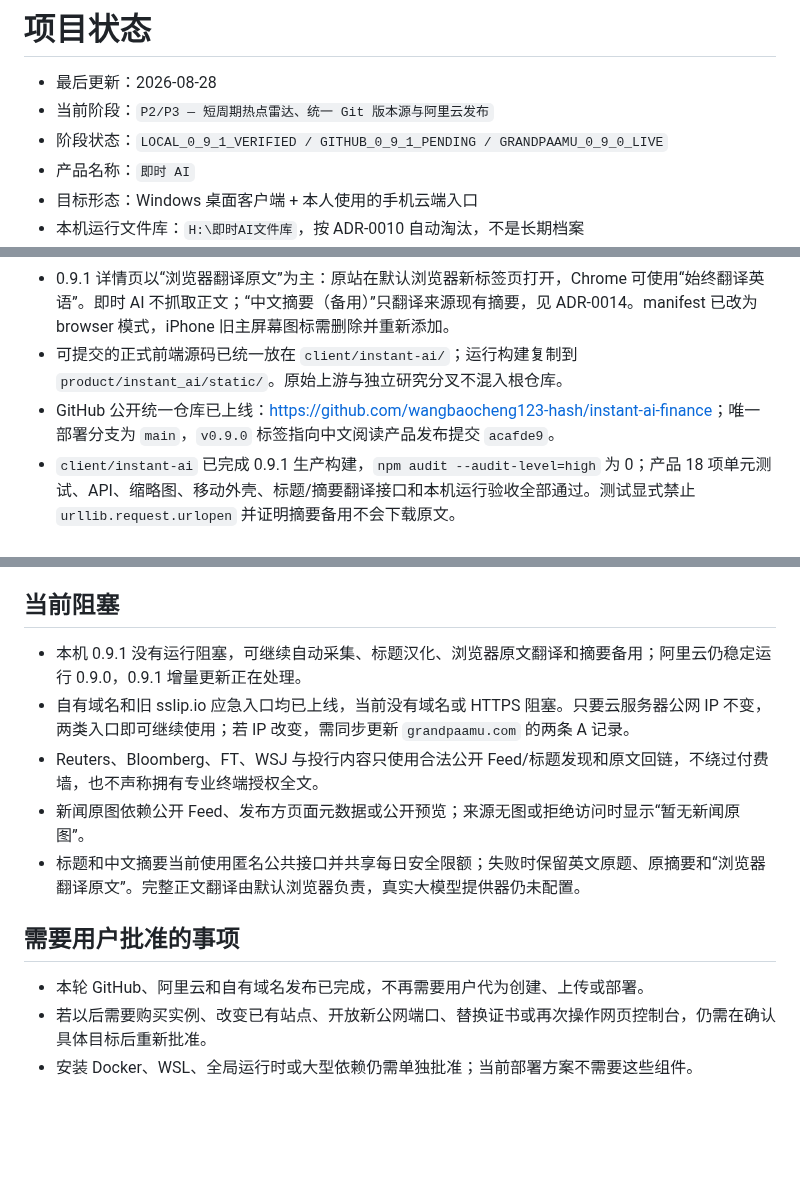
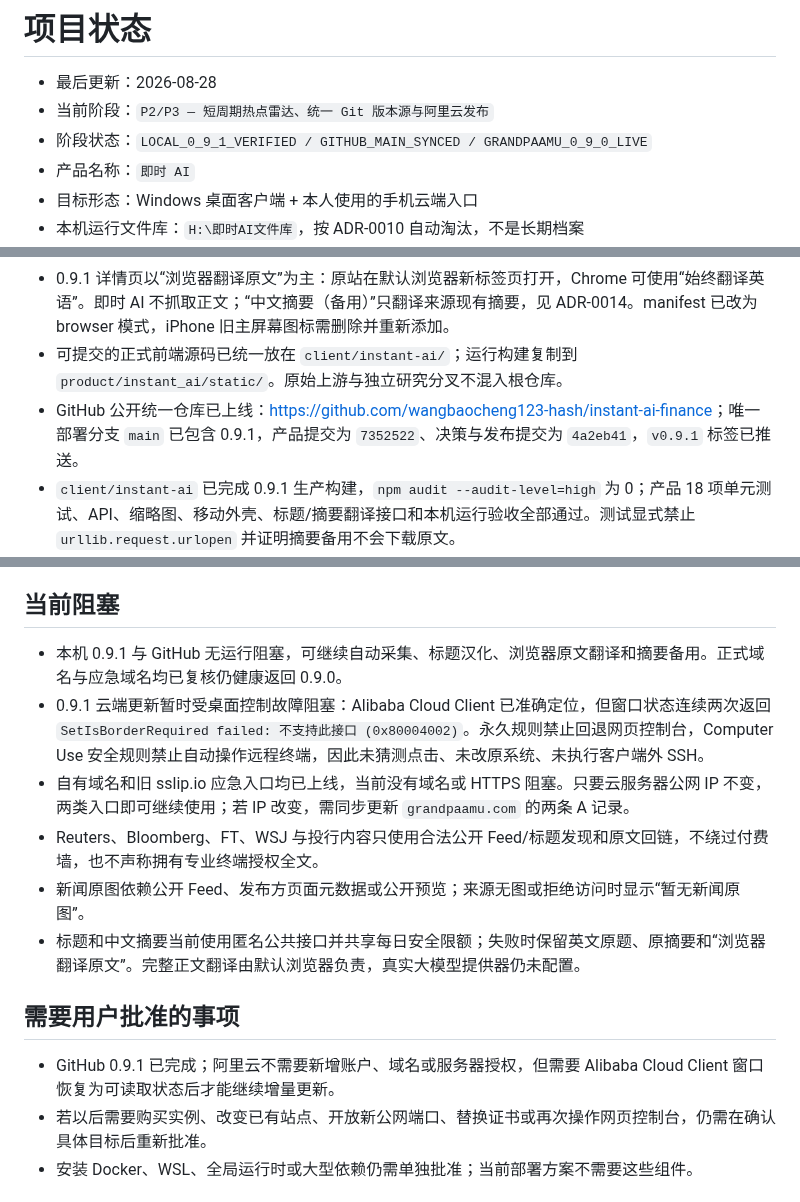
Before and after one commit to wangbaocheng123-hash/instant-ai-finance, a Markdown page: STATUS.md, 3 parts joined by grey strips. GitHub-like rendering; blank space fills up the shorter version.

```diff
--- a/STATUS.md
+++ b/STATUS.md
@@ -2,7 +2,7 @@
 
 - 最后更新：2026-08-28
 - 当前阶段：`P2/P3 — 短周期热点雷达、统一 Git 版本源与阿里云发布`
-- 阶段状态：`LOCAL_0_9_1_VERIFIED / GITHUB_0_9_1_PENDING / GRANDPAAMU_0_9_0_LIVE`
+- 阶段状态：`LOCAL_0_9_1_VERIFIED / GITHUB_MAIN_SYNCED / GRANDPAAMU_0_9_0_LIVE`
 - 产品名称：`即时 AI`
 - 目标形态：Windows 桌面客户端 + 本人使用的手机云端入口
 - 本机运行文件库：`H:\即时AI文件库`，按 ADR-0010 自动淘汰，不是长期档案
@@ -21,7 +21,7 @@
 - Windows 与手机界面继续保留白底黑字、左图右文、中英双标题、12 个财经频道、即时热点、当前证据和轻量浏览器入口；不包含 YouTube、直播或大流量媒体模块。
 - 0.9.1 详情页以“浏览器翻译原文”为主：原站在默认浏览器新标签页打开，Chrome 可使用“始终翻译英语”。即时 AI 不抓取正文；“中文摘要（备用）”只翻译来源现有摘要，见 ADR-0014。manifest 已改为 browser 模式，iPhone 旧主屏幕图标需删除并重新添加。
 - 可提交的正式前端源码已统一放在 `client/instant-ai/`；运行构建复制到 `product/instant_ai/static/`。原始上游与独立研究分叉不混入根仓库。
-- GitHub 公开统一仓库已上线：<https://github.com/wangbaocheng123-hash/instant-ai-finance>；唯一部署分支为 `main`，`v0.9.0` 标签指向中文阅读产品发布提交 `acafde9`。
+- GitHub 公开统一仓库已上线：<https://github.com/wangbaocheng123-hash/instant-ai-finance>；唯一部署分支 `main` 已包含 0.9.1，产品提交为 `7352522`、决策与发布提交为 `4a2eb41`，`v0.9.1` 标签已推送。
 - `client/instant-ai` 已完成 0.9.1 生产构建，`npm audit --audit-level=high` 为 0；产品 18 项单元测试、API、缩略图、移动外壳、标题/摘要翻译接口和本机运行验收全部通过。测试显式禁止 `urllib.request.urlopen` 并证明摘要备用不会下载原文。
 - 已新增根目录 README、AGPL-3.0 LICENSE、ADR-0010 和阿里云 Git 拉取更新脚本；部署目标固定为 `/opt/instant-ai/repository`，运行数据固定为 `/var/lib/instant-ai`。
 - 阿里云新加坡轻量应用服务器 `47.236.175.118` 已按只新增方式上线。正式手机入口为 <https://grandpaamu.com/>，`www.grandpaamu.com` 永久跳转根域名；<https://instant-ai.47-236-175-118.sslip.io/> 继续作为应急入口。新增 `/opt/instant-ai`、`/var/lib/instant-ai`、独立 systemd 服务和 Caddy 导入配置；原 `/etc/caddy/Caddyfile` 与既有 Time Compass 系统未覆盖，重启后 Time Compass 本机健康状态仍为 200。
@@ -35,7 +35,8 @@
 
 ## 当前阻塞
 
-- 本机 0.9.1 没有运行阻塞，可继续自动采集、标题汉化、浏览器原文翻译和摘要备用；阿里云仍稳定运行 0.9.0，0.9.1 增量更新正在处理。
+- 本机 0.9.1 与 GitHub 无运行阻塞，可继续自动采集、标题汉化、浏览器原文翻译和摘要备用。正式域名与应急域名均已复核仍健康返回 0.9.0。
+- 0.9.1 云端更新暂时受桌面控制故障阻塞：Alibaba Cloud Client 已准确定位，但窗口状态连续两次返回 `SetIsBorderRequired failed: 不支持此接口 (0x80004002)`。永久规则禁止回退网页控制台，Computer Use 安全规则禁止自动操作远程终端，因此未猜测点击、未改原系统、未执行客户端外 SSH。
 - 自有域名和旧 sslip.io 应急入口均已上线，当前没有域名或 HTTPS 阻塞。只要云服务器公网 IP 不变，两类入口即可继续使用；若 IP 改变，需同步更新 `grandpaamu.com` 的两条 A 记录。
 - Reuters、Bloomberg、FT、WSJ 与投行内容只使用合法公开 Feed/标题发现和原文回链，不绕过付费墙，也不声称拥有专业终端授权全文。
 - 新闻原图依赖公开 Feed、发布方页面元数据或公开预览；来源无图或拒绝访问时显示“暂无新闻原图”。
@@ -43,7 +44,7 @@
 
 ## 需要用户批准的事项
 
-- 本轮 GitHub、阿里云和自有域名发布已完成，不再需要用户代为创建、上传或部署。
+- GitHub 0.9.1 已完成；阿里云不需要新增账户、域名或服务器授权，但需要 Alibaba Cloud Client 窗口恢复为可读取状态后才能继续增量更新。
 - 若以后需要购买实例、改变已有站点、开放新公网端口、替换证书或再次操作网页控制台，仍需在确认具体目标后重新批准。
 - 安装 Docker、WSL、全局运行时或大型依赖仍需单独批准；当前部署方案不需要这些组件。
 
```
Also changed, not shown: CHANGELOG.md (+2 -0 lines), TASKS.md (+2 -2 lines).
